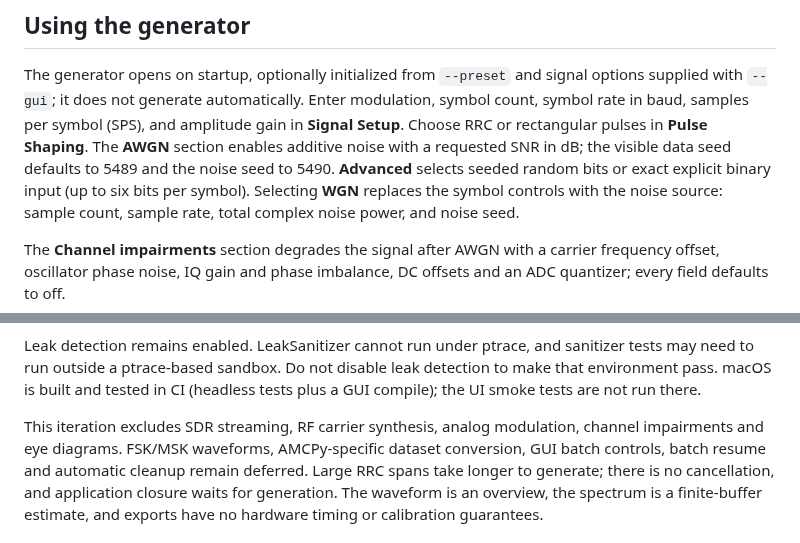
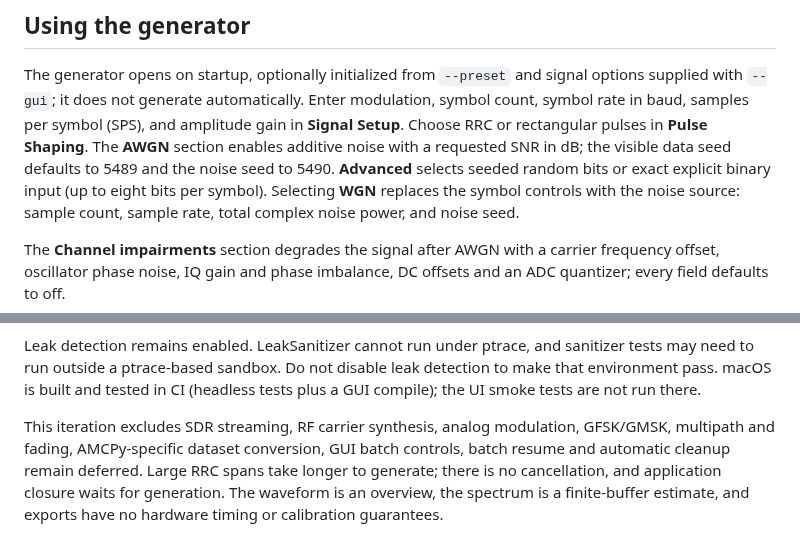
Before and after one commit to ronnymilleo/siggen, a Markdown page: README.md, 2 parts joined by grey strips. Rendered like a GitHub page.

```diff
--- a/README.md
+++ b/README.md
@@ -277,7 +282,7 @@ amplitude gain in **Signal Setup**. Choose RRC or rectangular pulses in **Pulse
 Shaping**. The **AWGN** section enables additive noise with a requested SNR in
 dB; the visible data seed defaults to 5489 and the noise seed to 5490.
 **Advanced** selects seeded random bits or exact explicit binary input (up to
-six bits per symbol). Selecting **WGN** replaces the symbol controls with the
+eight bits per symbol). Selecting **WGN** replaces the symbol controls with the
 noise source: sample count, sample rate, total complex noise power, and noise
 seed.
 
@@ -782,7 +791,7 @@ sanitizer tests may need to run outside a ptrace-based sandbox. Do not disable
 leak detection to make that environment pass. macOS is built and tested in CI (headless tests plus a GUI compile); the UI smoke tests are not run there.
 
 This iteration excludes SDR streaming, RF carrier synthesis, analog modulation,
-channel impairments and eye diagrams. FSK/MSK waveforms, AMCPy-specific dataset
+GFSK/GMSK, multipath and fading, AMCPy-specific dataset
 conversion, GUI batch controls, batch resume and automatic cleanup remain
 deferred. Large RRC spans take longer to generate;
 there is no cancellation, and application closure waits for generation. The
```
Also changed, not shown: other parts of README.md (+16 -7 lines), docs/images/gui-constellation.png, docs/images/gui-eye.png (added), docs/images/gui-spectrum.png, docs/images/gui-waveform.png, 1 other file.
